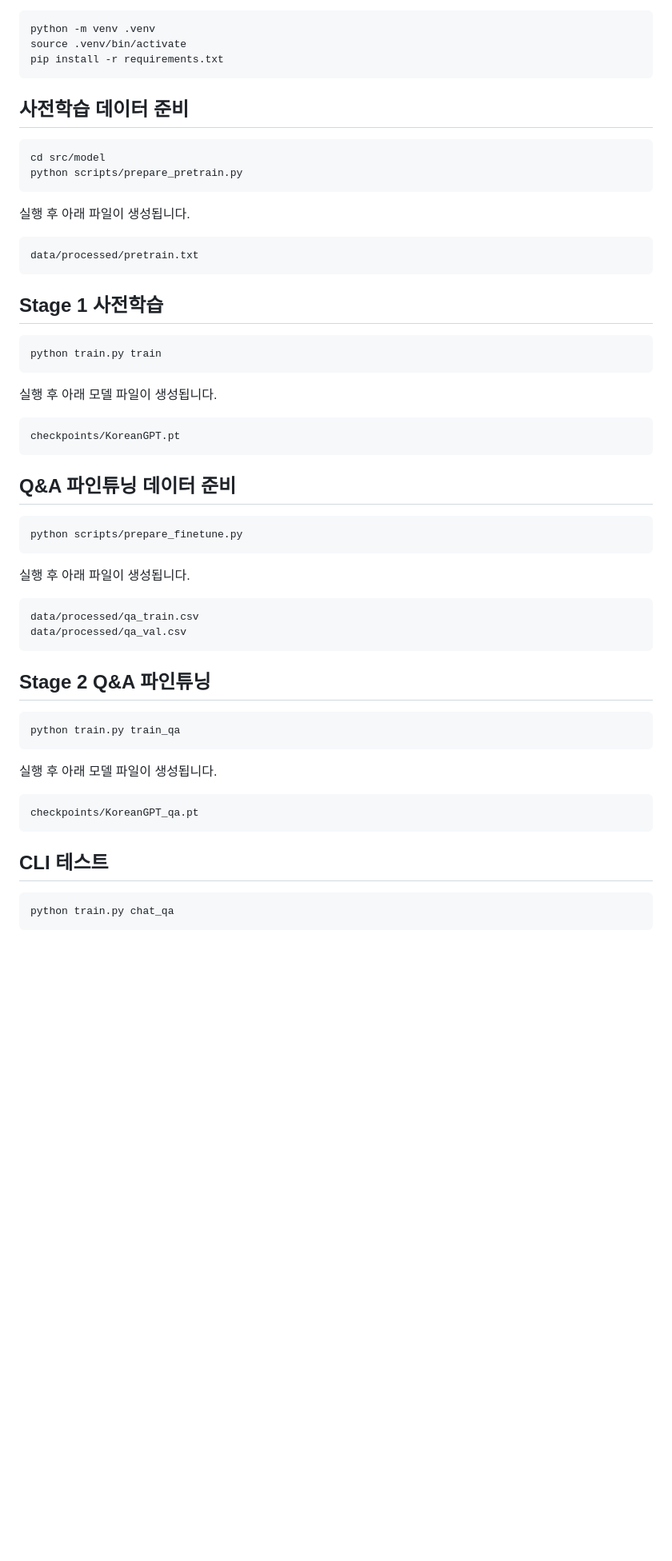
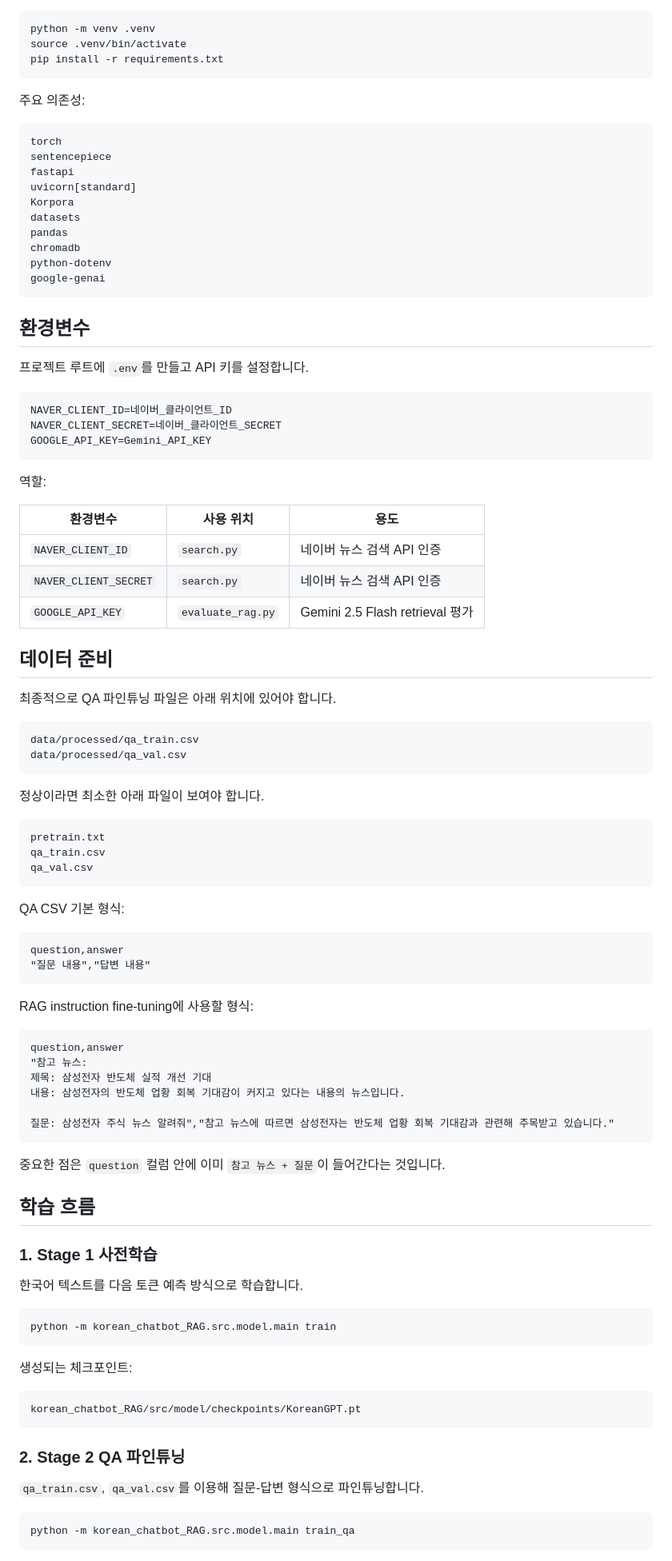
Before and after one commit to Dongju-00/eric-chatagent, a Markdown page: README.md, the part around one of its changes. Shown at 80% size. GitHub-like rendering; blank space fills up the shorter version.

````diff
--- a/README.md
+++ b/README.md
@@ -65,59 +93,97 @@ source .venv/bin/activate
 pip install -r requirements.txt
 ```
 
-## 사전학습 데이터 준비
+주요 의존성:
 
-```bash
-cd src/model
-python scripts/prepare_pretrain.py
+```text
+torch
+sentencepiece
+fastapi
+uvicorn[standard]
+Korpora
+datasets
+pandas
+chromadb
+python-dotenv
+google-genai
 ```
 
-실행 후 아래 파일이 생성됩니다.
+## 환경변수
 
-```text
-data/processed/pretrain.txt
+프로젝트 루트에 `.env`를 만들고 API 키를 설정합니다.
+
+```env
+NAVER_CLIENT_ID=네이버_클라이언트_ID
+NAVER_CLIENT_SECRET=네이버_클라이언트_SECRET
+GOOGLE_API_KEY=Gemini_API_KEY
 ```
 
-## Stage 1 사전학습
+역할:
 
-```bash
-python train.py train
-```
+| 환경변수 | 사용 위치 | 용도 |
+|---|---|---|
+| `NAVER_CLIENT_ID` | `search.py` | 네이버 뉴스 검색 API 인증 |
+| `NAVER_CLIENT_SECRET` | `search.py` | 네이버 뉴스 검색 API 인증 |
+| `GOOGLE_API_KEY` | `evaluate_rag.py` | Gemini 2.5 Flash retrieval 평가 |
 
-실행 후 아래 모델 파일이 생성됩니다.
+## 데이터 준비
 
-```text
-checkpoints/KoreanGPT.pt
-```
-
-## Q&A 파인튜닝 데이터 준비
-
-```bash
-python scripts/prepare_finetune.py
-```
-
-실행 후 아래 파일이 생성됩니다.
+최종적으로 QA 파인튜닝 파일은 아래 위치에 있어야 합니다.
 
 ```text
 data/processed/qa_train.csv
 data/processed/qa_val.csv
 ```
 
-## Stage 2 Q&A 파인튜닝
+정상이라면 최소한 아래 파일이 보여야 합니다.
+
+```text
+pretrain.txt
+qa_train.csv
+qa_val.csv
+```
+
+QA CSV 기본 형식:
+
+```csv
+question,answer
+"질문 내용","답변 내용"
+```
+
+RAG instruction fine-tuning에 사용할 형식:
+
+```csv
+question,answer
+"참고 뉴스:
+제목: 삼성전자 반도체 실적 개선 기대
+내용: 삼성전자의 반도체 업황 회복 기대감이 커지고 있다는 내용의 뉴스입니다.
+
+질문: 삼성전자 주식 뉴스 알려줘","참고 뉴스에 따르면 삼성전자는 반도체 업황 회복 기대감과 관련해 주목받고 있습니다."
+```
+
+중요한 점은 `question` 컬럼 안에 이미 `참고 뉴스 + 질문`이 들어간다는 것입니다.
+
+## 학습 흐름
+
+### 1. Stage 1 사전학습
+
+한국어 텍스트를 다음 토큰 예측 방식으로 학습합니다.
 
 ```bash
-python train.py train_qa
+python -m korean_chatbot_RAG.src.model.main train
 ```
 
-실행 후 아래 모델 파일이 생성됩니다.
+생성되는 체크포인트:
 
 ```text
-checkpoints/KoreanGPT_qa.pt
+korean_chatbot_RAG/src/model/checkpoints/KoreanGPT.pt
 ```
 
-## CLI 테스트
+### 2. Stage 2 QA 파인튜닝
+
+`qa_train.csv`, `qa_val.csv`를 이용해 질문-답변 형식으로 파인튜닝합니다.
 
 ```bash
-python train.py chat_qa
+python -m korean_chatbot_RAG.src.model.main train_qa
 ```
 
````
Also changed, not shown: other parts of README.md (+155 -117 lines).
